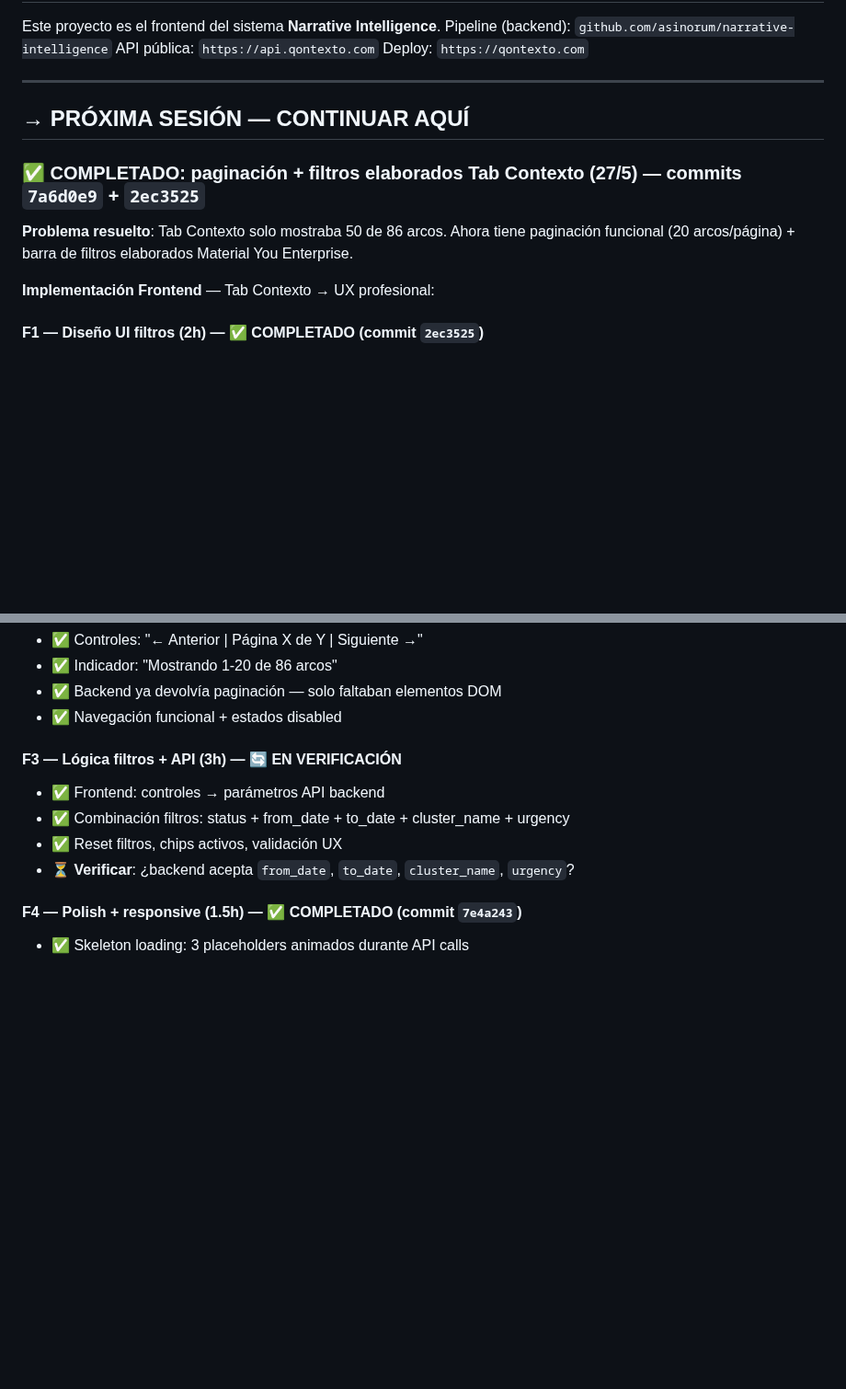
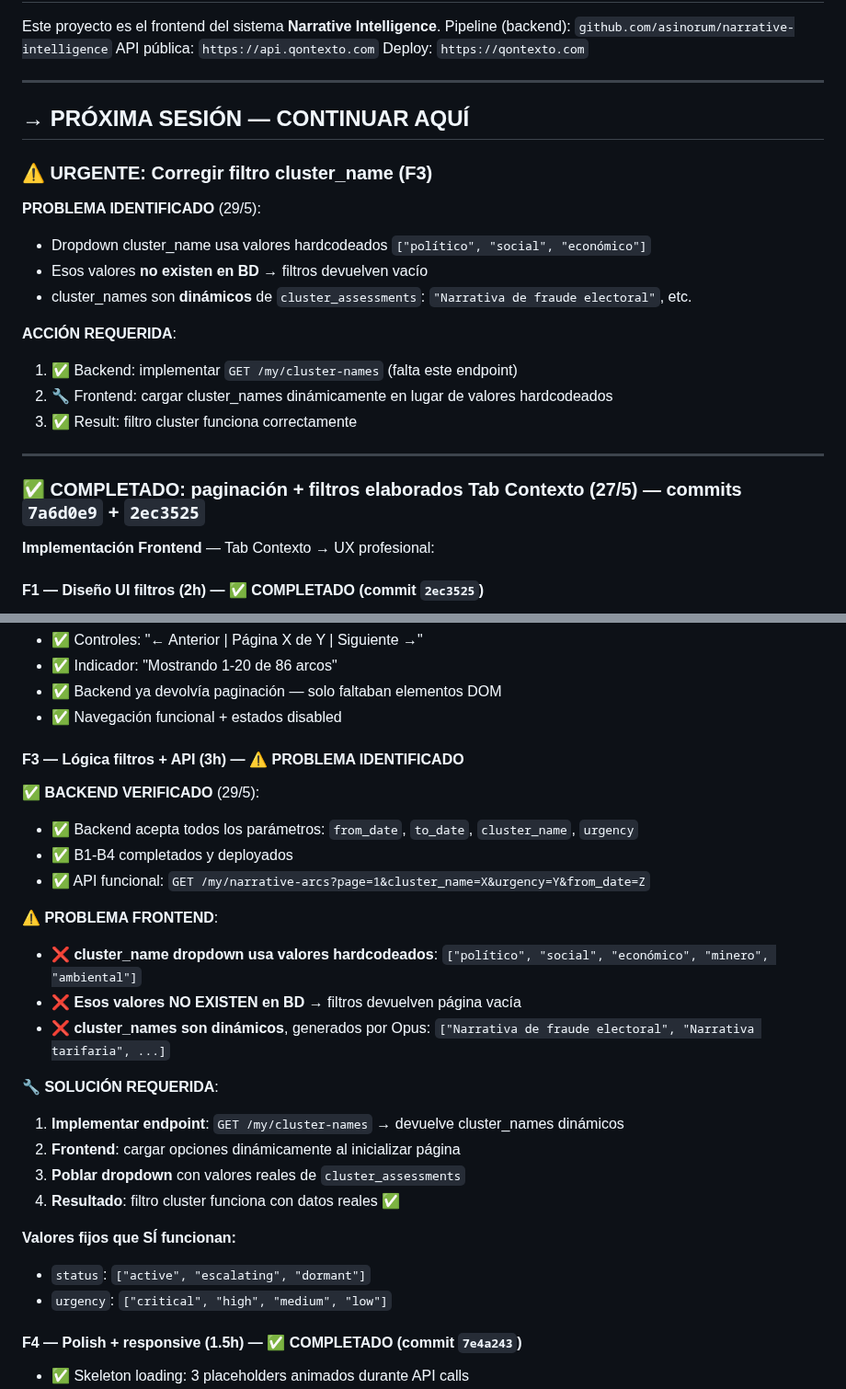
Before and after one commit to asinorum/qontexto-dashboard, a Markdown page: ESTADO.md, 2 parts joined by grey strips. Shown at 92% size. Rendered like a GitHub page; blank space fills up the shorter version.

Commit message:
docs: F3 problema identificado — cluster_name requiere valores dinámicos
PROBLEMA F3:
- Dropdown cluster_name usa hardcoded ["político", "social", "económico"]
- Valores NO EXISTEN en BD → filtros vacíos
- cluster_names son dinámicos: "Narrativa de fraude electoral", etc.

SOLUCIÓN REQUERIDA:
- Backend: implementar GET /my/cluster-names
- Frontend: cargar opciones dinámicamente
- Poblar dropdown con cluster_assessments reales

Co-Authored-By: Claude Sonnet 4 <noreply@anthropic.com>

```diff
--- a/ESTADO.md
+++ b/ESTADO.md
@@ -11,9 +11,21 @@ Deploy: `https://qontexto.com`
 
 ## → PRÓXIMA SESIÓN — CONTINUAR AQUÍ
 
+### ⚠️ **URGENTE**: Corregir filtro cluster_name (F3)
+
+**PROBLEMA IDENTIFICADO** (29/5):
+- Dropdown cluster_name usa valores hardcodeados `["político", "social", "económico"]`
+- Esos valores **no existen en BD** → filtros devuelven vacío
+- cluster_names son **dinámicos** de `cluster_assessments`: `"Narrativa de fraude electoral"`, etc.
+
+**ACCIÓN REQUERIDA**:
+1. ✅ Backend: implementar `GET /my/cluster-names` (falta este endpoint)
+2. 🔧 Frontend: cargar cluster_names dinámicamente en lugar de valores hardcodeados
+3. ✅ Result: filtro cluster funciona correctamente
+
+---
+
 ### ✅ COMPLETADO: paginación + filtros elaborados Tab Contexto (27/5) — commits `7a6d0e9` + `2ec3525`
-
-**Problema resuelto**: Tab Contexto solo mostraba 50 de 86 arcos. Ahora tiene paginación funcional (20 arcos/página) + barra de filtros elaborados Material You Enterprise.
 
 **Implementación Frontend** — Tab Contexto → UX profesional:
 
@@ -29,11 +41,27 @@ Deploy: `https://qontexto.com`
 - ✅ Backend ya devolvía paginación — solo faltaban elementos DOM
 - ✅ Navegación funcional + estados disabled
 
-#### **F3 — Lógica filtros + API** (3h) — 🔄 EN VERIFICACIÓN
-- ✅ Frontend: controles → parámetros API backend
-- ✅ Combinación filtros: status + from_date + to_date + cluster_name + urgency
-- ✅ Reset filtros, chips activos, validación UX
-- ⏳ **Verificar**: ¿backend acepta `from_date`, `to_date`, `cluster_name`, `urgency`?
+#### **F3 — Lógica filtros + API** (3h) — ⚠️ **PROBLEMA IDENTIFICADO**
+
+**✅ BACKEND VERIFICADO** (29/5):
+- ✅ Backend acepta todos los parámetros: `from_date`, `to_date`, `cluster_name`, `urgency`
+- ✅ B1-B4 completados y deployados
+- ✅ API funcional: `GET /my/narrative-arcs?page=1&cluster_name=X&urgency=Y&from_date=Z`
+
+**⚠️ PROBLEMA FRONTEND**:
+- ❌ **cluster_name dropdown usa valores hardcodeados**: `["político", "social", "económico", "minero", "ambiental"]`
+- ❌ **Esos valores NO EXISTEN en BD** → filtros devuelven página vacía
+- ❌ **cluster_names son dinámicos**, generados por Opus: `["Narrativa de fraude electoral", "Narrativa tarifaria", ...]`
+
+**🔧 SOLUCIÓN REQUERIDA**:
+1. **Implementar endpoint**: `GET /my/cluster-names` → devuelve cluster_names dinámicos
+2. **Frontend**: cargar opciones dinámicamente al inicializar página
+3. **Poblar dropdown** con valores reales de `cluster_assessments`
+4. **Resultado**: filtro cluster funciona con datos reales ✅
+
+**Valores fijos que SÍ funcionan:**
+- `status`: `["active", "escalating", "dormant"]`
+- `urgency`: `["critical", "high", "medium", "low"]`
 
 #### **F4 — Polish + responsive** (1.5h) — ✅ COMPLETADO (commit `7e4a243`)
 - ✅ Skeleton loading: 3 placeholders animados durante API calls
```
